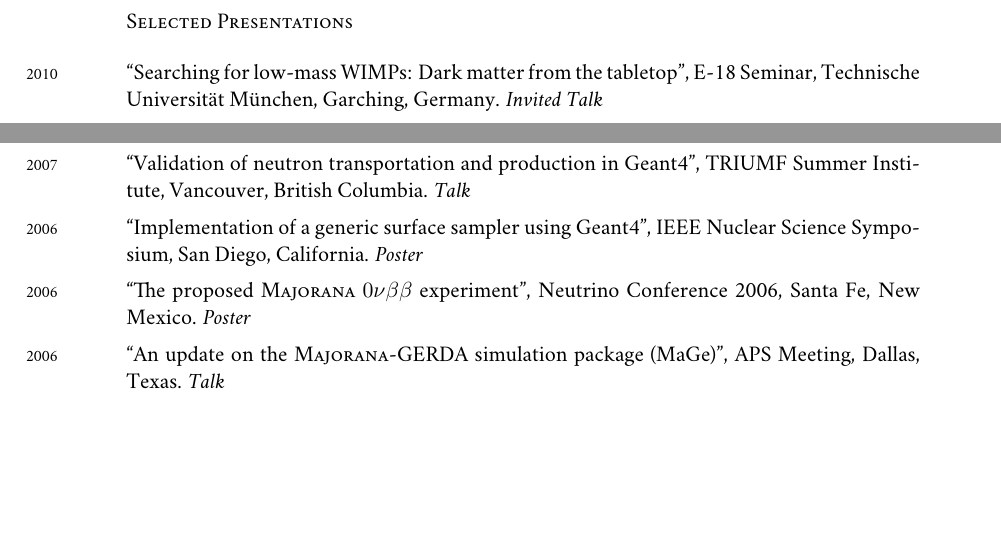
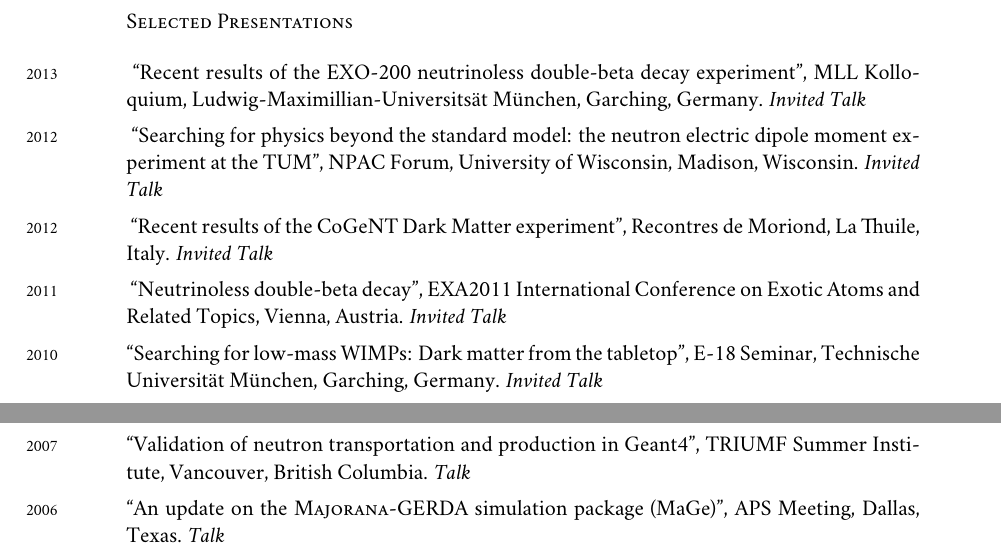
Before and after one commit to mgmarino/CV, a LaTeX CV (cv_mgm.tex): two parts of page 3 of 5, joined at a grey line, cut so that both start at the same text, the shorter picture padded with empty space. Compiled offline with XeLaTeX; a missing font is replaced by an installed copy or a similar font.

Commit message:
Update Talks/Presentations

```diff
--- a/cv_mgm.tex
+++ b/cv_mgm.tex
@@ -129,6 +129,14 @@
 
 \subsection*{Selected Presentations}
 
+\years{2013} ``Recent results of the EXO-200 neutrinoless double-beta decay experiment", MLL Kolloquium, Ludwig-Maximillian-Universits\"{a}t M\"{u}nchen, Garching, Germany. \emph{Invited Talk}
+
+\years{2012} ``Searching for physics beyond the standard model: the neutron electric dipole moment experiment at the TUM",  NPAC Forum, University of Wisconsin, Madison, Wisconsin. \emph{Invited Talk}
+
+\years{2012} ``Recent results of the CoGeNT Dark Matter experiment", Recontres de Moriond, La Thuile, Italy. \emph{Invited Talk}
+
+\years{2011} ``Neutrinoless double-beta decay", EXA2011 International Conference on Exotic Atoms and Related Topics, Vienna, Austria. \emph{Invited Talk}
+
 \years{2010}``Searching for low-mass WIMPs: Dark matter from the tabletop", E-18 Seminar, \TUM, Garching, Germany. \emph{Invited Talk}
 
 \years{2010}``Searching for low-mass WIMPs: Dark matter from the tabletop", Research Progress Seminar, Physics Division, Lawrence Berkeley National Laboratory, Berkeley, California. \emph{Invited Talk}
@@ -147,9 +155,9 @@
 
 \years{2007}``Validation of neutron transportation and production in Geant4”, TRIUMF Summer Institute, Vancouver, British Columbia.  \emph{Talk}
 
-\years{2006}``Implementation of a generic surface sampler using Geant4”, IEEE Nuclear Science Symposium, San Diego, California.  \emph{Poster}
+%\years{2006}``Implementation of a generic surface sampler using Geant4”, IEEE Nuclear Science Symposium, San Diego, California.  \emph{Poster}
 
-\years{2006}``The proposed \MJ~$0\nu\beta\beta$ experiment”, Neutrino Conference 2006, San\-ta Fe, New Mexico.  \emph{Poster}
+%\years{2006}``The proposed \MJ~$0\nu\beta\beta$ experiment”, Neutrino Conference 2006, San\-ta Fe, New Mexico.  \emph{Poster}
 
 \years{2006}``An update on the \MJ-GERDA simulation package (MaGe)”, APS Meeting, Dallas, Texas.  \emph{Talk}
 
```
